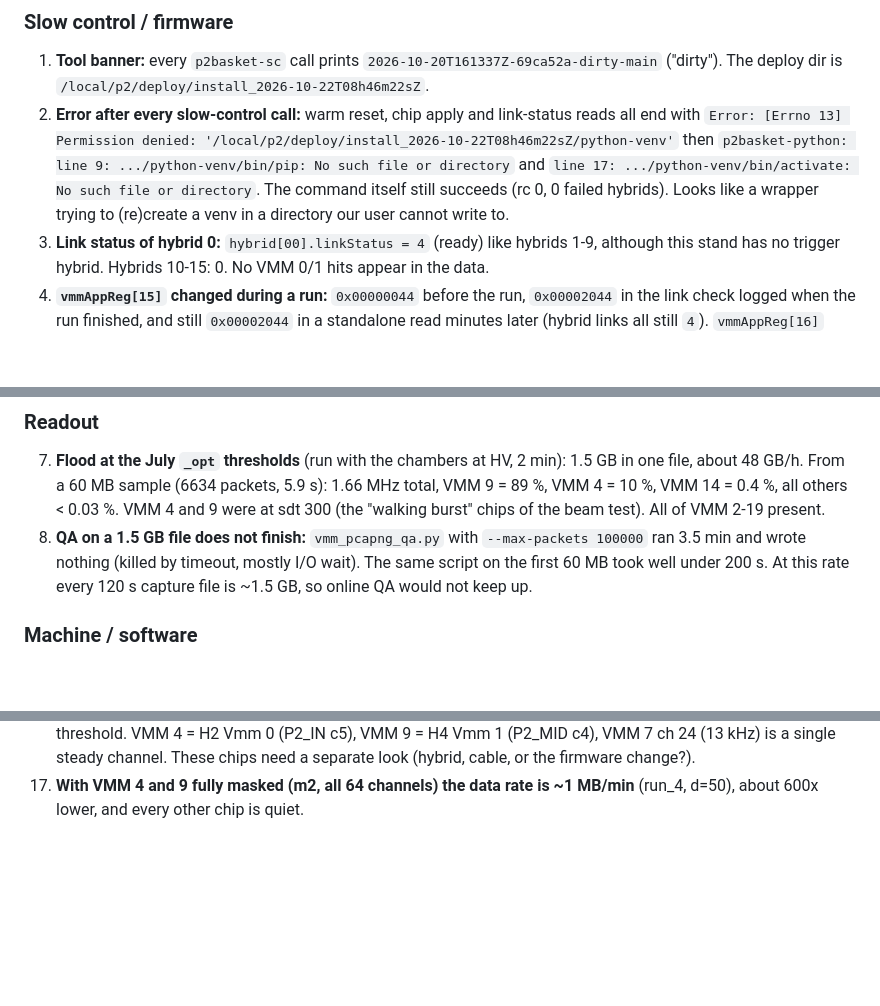
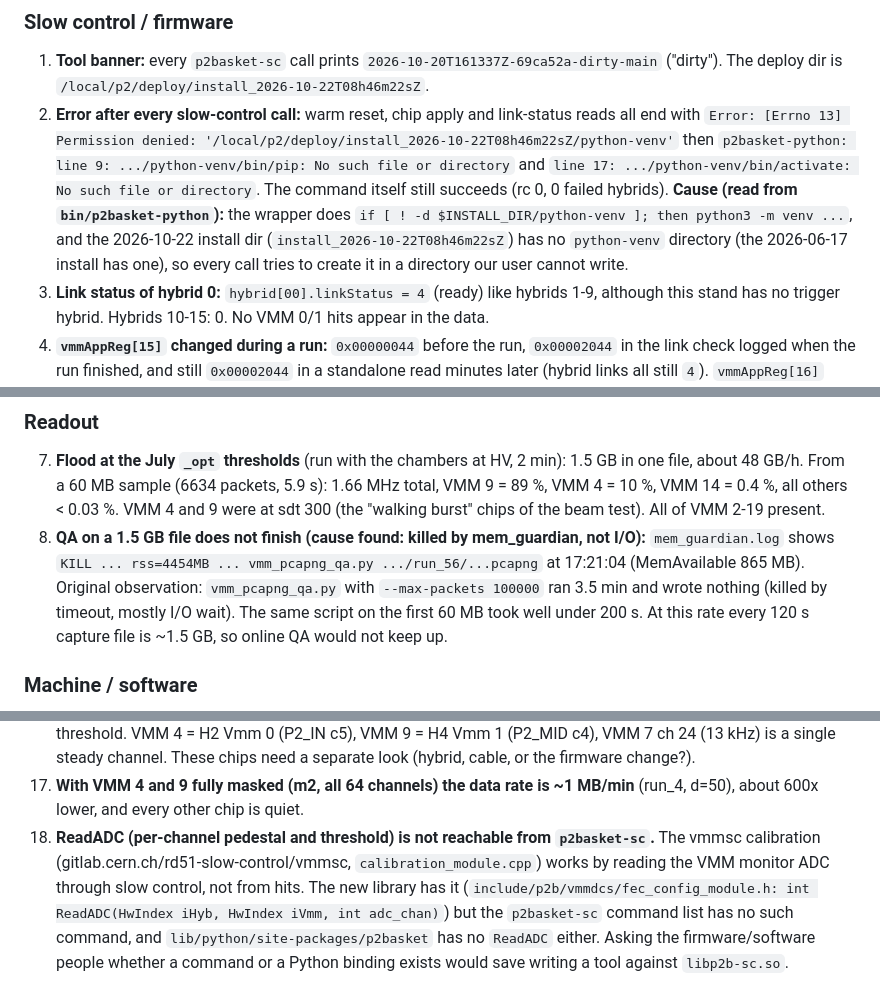
Before and after one commit to akallitss/DAQ_Control_VMM_Beam, a Markdown page: docs/LAB_COSMICS_OBSERVATIONS.md, 3 parts joined by grey strips. GitHub-like rendering; blank space fills up the shorter version.

Commit message:
docs: observation 18 (ReadADC not exposed), causes for 2 and 8
Co-Authored-By: Claude Sonnet 5.5 <noreply@anthropic.com>

```diff
--- a/docs/LAB_COSMICS_OBSERVATIONS.md
+++ b/docs/LAB_COSMICS_OBSERVATIONS.md
@@ -18,8 +18,10 @@ Setup: ALINX/FEC at 192.168.0.12, hybrids H1-H9 (VMM 2-19), data NIC enp4s0f1, `
    `Error: [Errno 13] Permission denied: '/local/p2/deploy/install_2026-10-22T08h46m22sZ/python-venv'`
    then `p2basket-python: line 9: .../python-venv/bin/pip: No such file or directory` and
    `line 17: .../python-venv/bin/activate: No such file or directory`. The command itself still
-   succeeds (rc 0, 0 failed hybrids). Looks like a wrapper trying to (re)create a venv in a directory
-   our user cannot write to.
+   succeeds (rc 0, 0 failed hybrids). **Cause (read from `bin/p2basket-python`):** the wrapper does
+   `if [ ! -d $INSTALL_DIR/python-venv ]; then python3 -m venv ...`, and the 2026-10-22 install dir
+   (`install_2026-10-22T08h46m22sZ`) has no `python-venv` directory (the 2026-06-17 install has one),
+   so every call tries to create it in a directory our user cannot write.
 3. **Link status of hybrid 0:** `hybrid[00].linkStatus = 4` (ready) like hybrids 1-9, although this
    stand has no trigger hybrid. Hybrids 10-15: 0. No VMM 0/1 hits appear in the data.
 4. **`vmmAppReg[15]` changed during a run:** `0x00000044` before the run, `0x00002044` in the link
@@ -38,7 +40,9 @@ Setup: ALINX/FEC at 192.168.0.12, hybrids H1-H9 (VMM 2-19), data NIC enp4s0f1, `
    file, about 48 GB/h. From a 60 MB sample (6634 packets, 5.9 s): 1.66 MHz total, VMM 9 = 89 %,
    VMM 4 = 10 %, VMM 14 = 0.4 %, all others < 0.03 %. VMM 4 and 9 were at sdt 300 (the "walking
    burst" chips of the beam test). All of VMM 2-19 present.
-8. **QA on a 1.5 GB file does not finish:** `vmm_pcapng_qa.py` with `--max-packets 100000` ran 3.5 min
+8. **QA on a 1.5 GB file does not finish (cause found: killed by mem_guardian, not I/O):** `mem_guardian.log`
+   shows `KILL ... rss=4454MB ... vmm_pcapng_qa.py .../run_56/...pcapng` at 17:21:04 (MemAvailable 865 MB).
+   Original observation: `vmm_pcapng_qa.py` with `--max-packets 100000` ran 3.5 min
    and wrote nothing (killed by timeout, mostly I/O wait). The same script on the first 60 MB took
    well under 200 s. At this rate every 120 s capture file is ~1.5 GB, so online QA would not keep up.
 
@@ -73,3 +77,10 @@ Setup: ALINX/FEC at 192.168.0.12, hybrids H1-H9 (VMM 2-19), data NIC enp4s0f1, `
     (hybrid, cable, or the firmware change?).
 17. **With VMM 4 and 9 fully masked (m2, all 64 channels) the data rate is ~1 MB/min** (run_4, d=50),
     about 600x lower, and every other chip is quiet.
+18. **ReadADC (per-channel pedestal and threshold) is not reachable from `p2basket-sc`.** The vmmsc
+    calibration (gitlab.cern.ch/rd51-slow-control/vmmsc, `calibration_module.cpp`) works by reading
+    the VMM monitor ADC through slow control, not from hits. The new library has it
+    (`include/p2b/vmmdcs/fec_config_module.h: int ReadADC(HwIndex iHyb, HwIndex iVmm, int adc_chan)`)
+    but the `p2basket-sc` command list has no such command, and `lib/python/site-packages/p2basket`
+    has no `ReadADC` either. Asking the firmware/software people whether a command or a Python
+    binding exists would save writing a tool against `libp2b-sc.so`.
```
